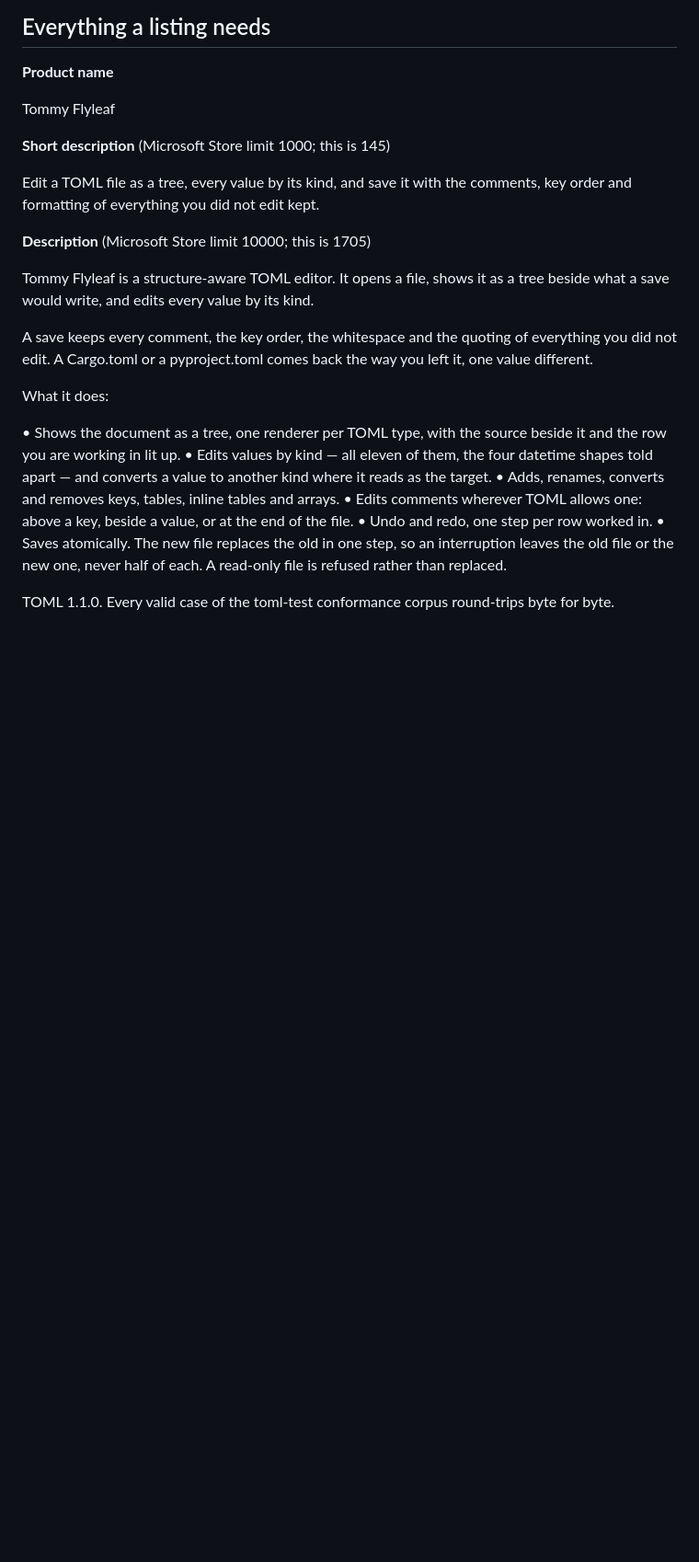
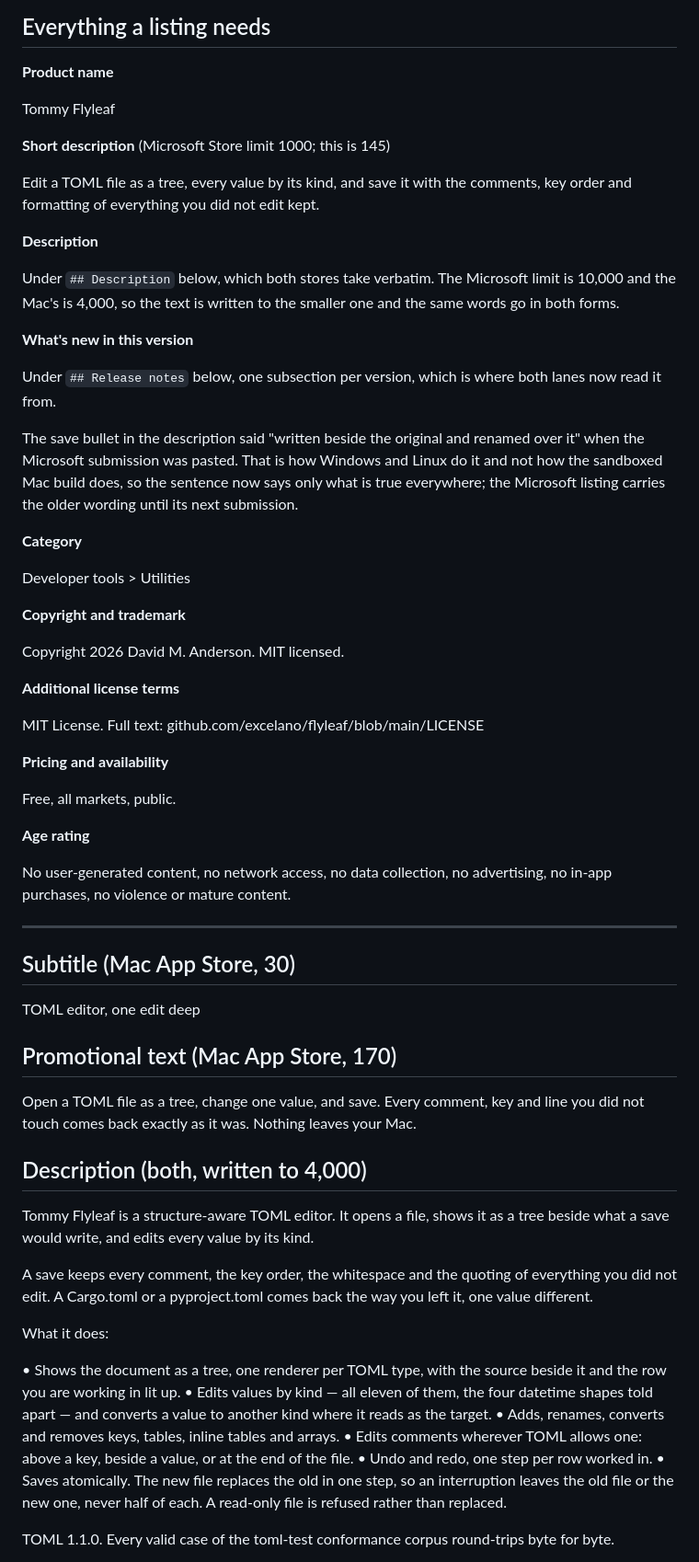
Before and after one commit to excelano/flyleaf, a Markdown page: packaging/store-listing.md, the part around one of its changes. Shown at 92% size. GitHub-like rendering; blank space fills up the shorter version.

```diff
--- a/packaging/store-listing.md
+++ b/packaging/store-listing.md
@@ -31,7 +31,54 @@ Tommy Flyleaf
 
 Edit a TOML file as a tree, every value by its kind, and save it with the comments, key order and formatting of everything you did not edit kept.
 
-**Description** (Microsoft Store limit 10000; this is 1705)
+**Description**
+
+Under `## Description` below, which both stores take verbatim. The Microsoft
+limit is 10,000 and the Mac's is 4,000, so the text is written to the smaller
+one and the same words go in both forms.
+
+**What's new in this version**
+
+Under `## Release notes` below, one subsection per version, which is where both
+lanes now read it from.
+
+The save bullet in the description said "written beside the original and renamed over it"
+when the Microsoft submission was pasted. That is how Windows and Linux do it
+and not how the sandboxed Mac build does, so the sentence now says only what is
+true everywhere; the Microsoft listing carries the older wording until its next
+submission.
+
+**Category**
+
+Developer tools > Utilities
+
+**Copyright and trademark**
+
+Copyright 2026 David M. Anderson. MIT licensed.
+
+**Additional license terms**
+
+MIT License. Full text: github.com/excelano/flyleaf/blob/main/LICENSE
+
+**Pricing and availability**
+
+Free, all markets, public.
+
+**Age rating**
+
+No user-generated content, no network access, no data collection, no advertising, no in-app purchases, no violence or mature content.
+
+---
+
+## Subtitle (Mac App Store, 30)
+
+TOML editor, one edit deep
+
+## Promotional text (Mac App Store, 170)
+
+Open a TOML file as a tree, change one value, and save. Every comment, key and line you did not touch comes back exactly as it was. Nothing leaves your Mac.
+
+## Description (both, written to 4,000)
 
 Tommy Flyleaf is a structure-aware TOML editor. It opens a file, shows it as a tree beside what a save would write, and edits every value by its kind.
 
```
Also changed, not shown: other parts of packaging/store-listing.md (+60 -71 lines).
